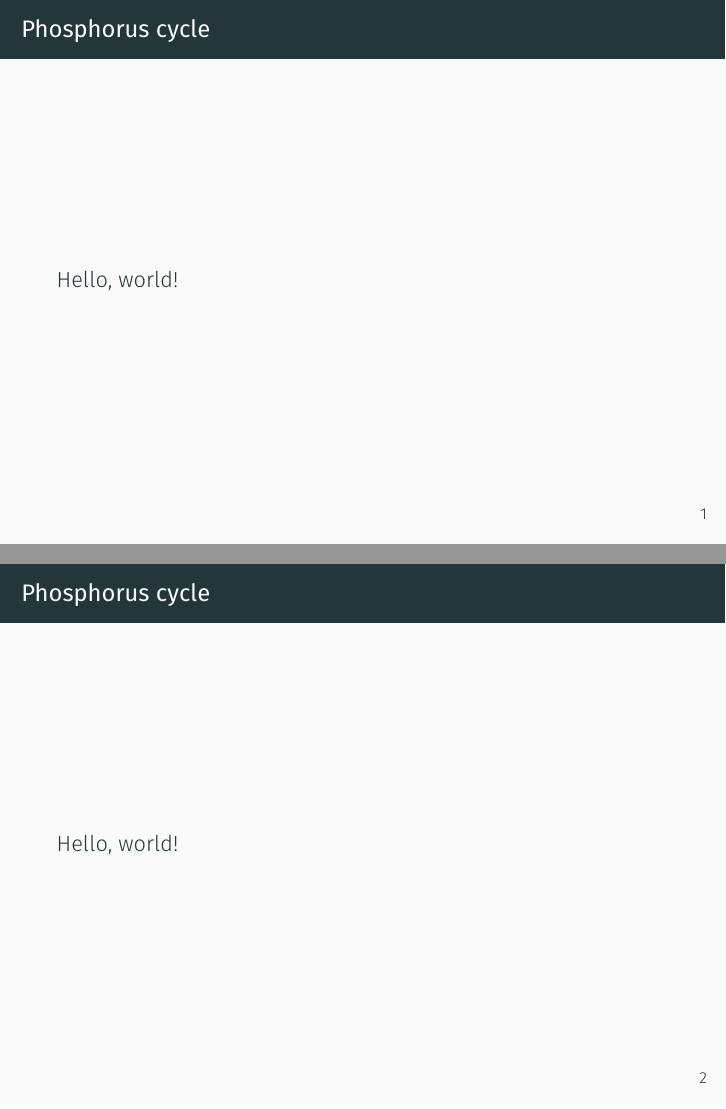
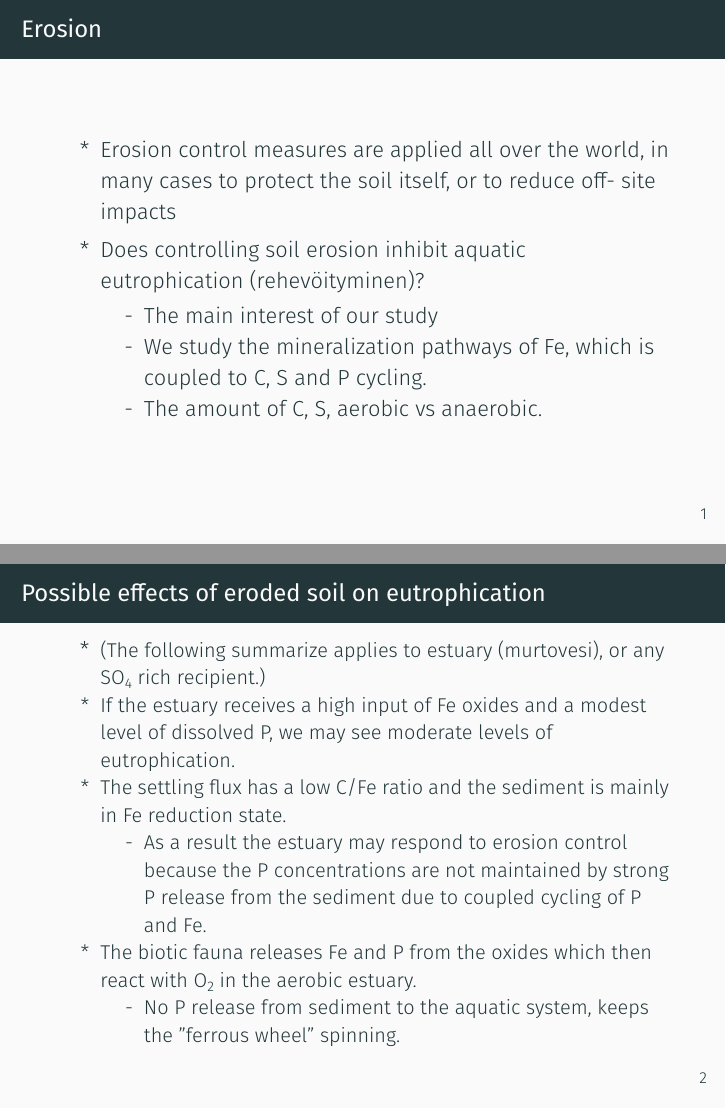
Before and after one commit to eidzei/Gradu, LaTeX slides (Esitelmä/soilpres.tex): pages 3 and 4 of 12 before the commit and pages 3 and 4 of 14 after it, joined at a grey line. Compiled offline with XeLaTeX; a missing font is replaced by an installed copy or a similar font.

Commit message:
esitelmä edennyt

```diff
--- a/Esitelmä/soilpres.tex
+++ b/Esitelmä/soilpres.tex
@@ -7,11 +14,32 @@
 \begin{document}
   \maketitle
   \section{Phosphorus cycle}
-  \begin{frame}{Phosphorus cycle}
-    Hello, world!
+  \begin{frame}{Erosion}
+    \begin{itemize}
+    \item[*] Erosion control measures are applied all over the 			world,
+    in many cases to protect the soil itself, or to reduce off-			site impacts
+    \item[*] Does controlling soil erosion inhibit aquatic 				eutrophication (rehev{\"o}ityminen)?
+      \begin{itemize}
+        \item[-] The main interest of our study
+        \item[-] We study the mineralization pathways of \ch{Fe}, 			which is coupled to \ch{C}, \ch{S} and \ch{P} cycling.
+        \item[-] The amount of \ch{C}, \ch{S}, aerobic vs 					anaerobic.
+      \end{itemize}
+    \end{itemize}
   \end{frame}
-  \begin{frame}{Phosphorus cycle}
-    Hello, world!
+  \begin{frame}{Possible effects of eroded soil on eutrophication}
+    \begin{itemize}
+      \item[*] \small{(The following summarize applies to estuary 				  (murtovesi), or any \ch{SO4} rich recipient.)}
+      \item[*] If the estuary receives a high input of \ch{Fe} 			  oxides and a modest level of dissolved \ch{P}, we may see 		  moderate levels of eutrophication.
+      \item[*] The settling flux has a low \ch{C}/\ch{Fe} ratio 		  and the sediment is mainly in \ch{Fe} reduction state.
+      \begin{itemize}
+        \item[-] As a result the estuary may respond to erosion control because the \ch{P} concentrations are not maintained by strong \ch{P} release from the sediment due to coupled cycling of \ch{P} and \ch{Fe}.
+	  \end{itemize}
+	  \item[*] The biotic fauna releases \ch{Fe} and \ch{P} from the oxides which then react with \ch{O2} in the aerobic estuary.
+	  \begin{itemize}
+		\item[-] No \ch{P} release from sediment to the aquatic system, keeps the "ferrous wheel" spinning.
+	  \end{itemize}
+    \end{itemize}
   \end{frame}
-  \begin{frame}{Phosphorus cycle}
-    Hello, world!
+
+
+  \begin{frame}{Possible effects of eroded soil on eutrophication}
@@ -17,0 +53 @@
+  \begin{frame}{Possible effects of eroded soil on eutrophication}
@@ -17,0 +62 @@
+  \begin{frame}{Possible effects of eroded soil on eutrophication}
```
Also changed, not shown: Esitelmä/soilpres.pdf, Kuvat/eutrophication_A.png (added), Kuvat/eutrophication_B.png (added), Esitelmä/soilpres.tex (29 more changed lines), 8 other files.
